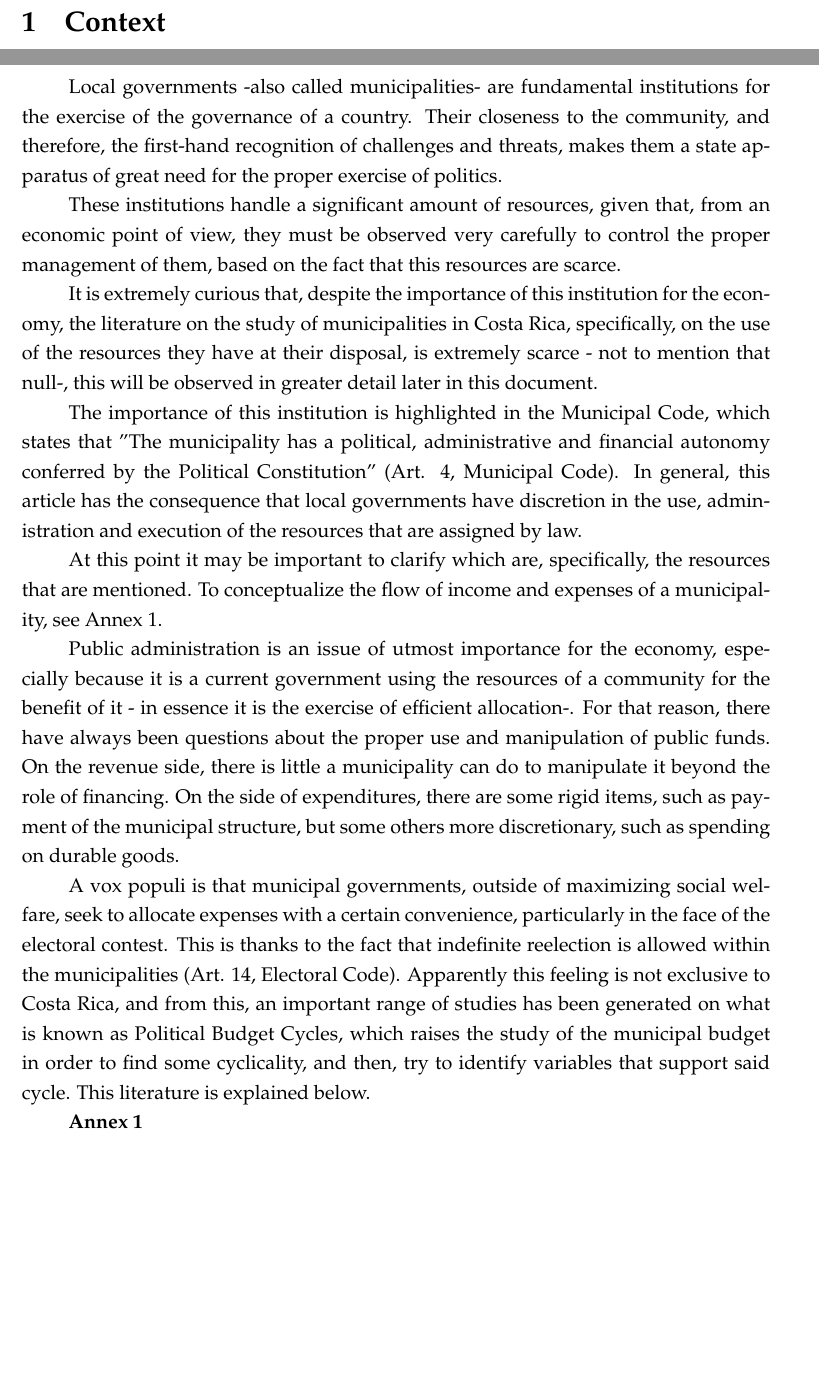
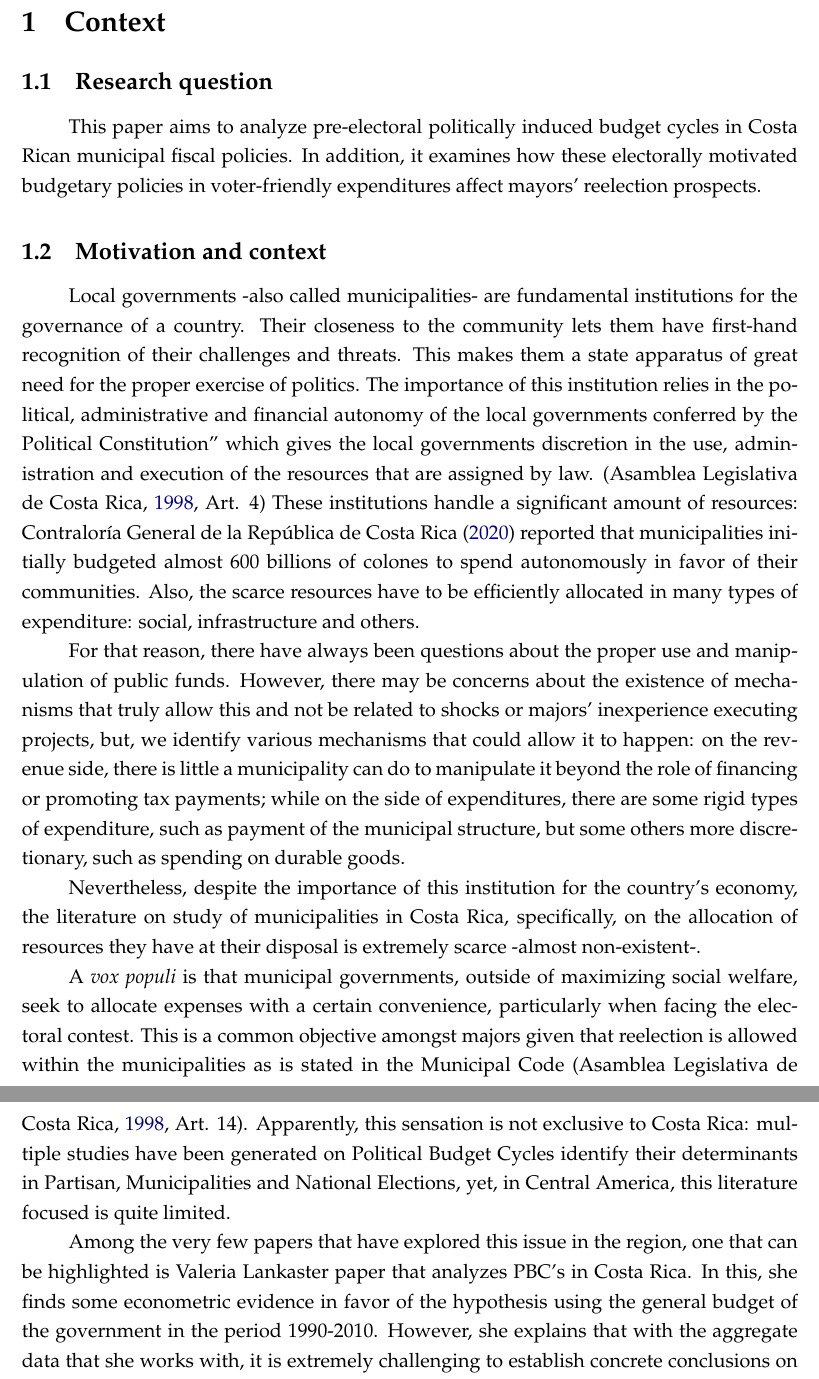
Before and after one commit to SIE-Grupo1-2021/MunicipalitiesPoliticalBudgetCycles, a LaTeX document (Paper/paper.tex, which reads Paper/2-Context/2-Context.tex): two parts of pages 2 and 3 of 4 before the commit and two parts of pages 2 and 3 of 5 after it, joined at a grey line, cut so that both start at the same text, the shorter picture padded with empty space. The pictures show the PDF file Paper/paper.pdf that the author committed with the source.

Commit message:
incomplete: changes to second delivery paper

```diff
--- a/Paper/2-Context/2-Context.tex
+++ b/Paper/2-Context/2-Context.tex
@@ -2,15 +2,39 @@
 
 %Research question
 
+\subsection{Research question}
+
+This paper aims to analyze pre-electoral politically induced budget cycles in Costa Rican municipal fiscal policies. In addition, it examines how these electorally motivated budgetary policies in voter-friendly expenditures affect mayors' reelection prospects.
 
 %Motivation and context
+\subsection{Motivation and context}
+%% Relevance
 
-%% Relevance
+Local governments -also called municipalities- are fundamental institutions for the governance of a country. Their closeness to the community lets them have first-hand recognition of their challenges and threats. This makes them a state apparatus of great need for the proper exercise of politics. The importance of this institution relies in the political, administrative and financial autonomy of the local governments conferred by the Political Constitution" which gives the local governments discretion in the use, administration and execution of the resources that are assigned by law. \parencite[Art. 4]{al1998}  These institutions handle a significant amount of resources: \textcite{cgr2020} reported that municipalities initially budgeted almost 600 billions of colones to spend autonomously in favor of their communities. Also, the scarce resources have to be efficiently allocated in many types of expenditure: social, infrastructure and others.
+
+For that reason, there have always been questions about the proper use and manipulation of public funds. However, there may be concerns about the existence of mechanisms that truly allow this and not be related to shocks or majors' inexperience executing projects, but, we identify various mechanisms that could allow it to happen: on the revenue side, there is little a municipality can do to manipulate it beyond the role of financing or promoting tax payments; while on the side of expenditures, there are some rigid types of expenditure, such as payment of the municipal structure, but some others more discretionary, such as spending on durable goods.
+
+Nevertheless, despite the importance of this institution for the country's economy, the literature on  study of municipalities in Costa Rica, specifically, on the allocation of  resources they have at their disposal is extremely scarce -almost non-existent-.
+
+A \textit{vox populi} is that municipal governments, outside of maximizing social welfare, seek to allocate expenses with a certain convenience, particularly when facing the electoral contest. This is a common objective amongst majors given that reelection is allowed within the municipalities as is stated in the Municipal Code \parencite[Art. 14]{al1998}. Apparently, this sensation is not exclusive to Costa Rica: multiple studies have been generated on Political Budget Cycles identify their determinants in Partisan, Municipalities and National Elections, yet, in Central America, this literature focused is quite limited.
 
 %% Bibliographical Evidence
 
 %% Contribution
 
+ Among the very few papers that have explored this issue in the region, one that can be highlighted is Valeria Lankaster paper that analyzes PBC’s in Costa Rica. In this, she finds some econometric evidence in favor of the hypothesis using the general budget of the government in the period 1990-2010. However, she explains that with the aggregate data that she works with, it is extremely challenging to establish concrete conclusions on the matter. Having said that, the exploration of this phenomenon at the level of local governments is practically non-existent in this neighborhood of countries. Going even further, with the exception of papers that work with budget data from Portugal and Colombia, the use of microdata such as specific expense items, is very scarce.
+
+With all of this in mind, in this paper we intend to traverse into the possible existence of PBC’s within local governments (municipalities) in Costa Rica. With the use of desegregated microdata, we will see if patterns of specific expense items and their relationship with elections can be identified. Furthermore, we aspire to factor in political elements such as the major’s time in office and reelection to build more robust connections between fiscal policy-making and personal aspirations of local authorities. Finally, we will attempt to estimate the effect that “voter-friendly” spending may have on the chances of being re-elected. By following these steps, the plan is to find econometric evidence, either for or against, the possibility that discretionary expenditure is done, in part, with the objetive of achieving personal political goals instead of optimizing the communities’ well-being.
+
 
 % Objectives
 
+\subsection{Objectives}
+
+\subsubsection{General objective}
+
+Analyze the relationship between Political Budget Cycles in voter-friendly expenditures and the probability of reelection for majors in Costa Rican municipalities from 2007 to 2020.
+
+\subsubsection{Specific objectives}
+
+\begin{enumerate}
@@ -17 +44,3 @@
+\end{enumerate}
+
 % Hypotheses
@@ -27,29 +60,3 @@
 \begin{hyp} \label{hyp:third}
 	If majors seeking reelection spend more on voter-friendly types of expenditure, this strategy increases their probabilities of winning the election.
 \end{hyp}
-
-\newpage
-
-Local governments -also called municipalities- are fundamental institutions for the exercise of the governance of a country. Their closeness to the community, and therefore, the first-hand recognition of challenges and threats, makes them a state apparatus of great need for the proper exercise of politics.
-
-These institutions handle a significant amount of resources, given that, from an economic point of view, they must be observed very carefully to control the proper management of them, based on the fact that this resources are scarce.
-
-It is extremely curious that, despite the importance of this institution for the economy, the literature on the study of municipalities in Costa Rica, specifically, on the use of the resources they have at their disposal, is extremely scarce - not to mention that null-, this will be observed in greater detail later in this document.
-
-The importance of this institution is highlighted in the Municipal Code, which states that "The municipality has a political, administrative and financial autonomy conferred by the Political Constitution" (Art. 4, Municipal Code). In general, this article has the consequence that local governments have discretion in the use, administration and execution of the resources that are assigned by law.
-
-At this point it may be important to clarify which are, specifically, the resources that are mentioned. To conceptualize the flow of income and expenses of a municipality, see Annex 1.
-
-Public administration is an issue of utmost importance for the economy, especially because it is a current government using  the resources of a community for the benefit of it - in essence it is the exercise of efficient allocation-. For that reason, there have always been questions about the proper use and manipulation of public funds. On the revenue side, there is little a municipality can do to manipulate it beyond the role of financing. On the side of expenditures, there are some rigid items, such as payment of the municipal structure, but some others more discretionary, such as spending on durable goods.
-
-A vox populi is that municipal governments, outside of maximizing social welfare, seek to allocate expenses with a certain convenience, particularly in the face of the electoral contest. This is thanks to the fact that indefinite reelection is allowed within the municipalities (Art. 14, Electoral Code). Apparently this feeling is not exclusive to Costa Rica, and from this, an important range of studies has been generated on what is known as Political Budget Cycles, which raises the study of the municipal budget in order to find some cyclicality, and then, try to identify variables that support said cycle. This literature is explained below.
-
-
-\textbf{Annex 1}
-
-\begin{table}[]
-	\begin{tabular}{cll}
-		\multicolumn{3}{c}{Composition of municipal income and expenses} \\
-		\multicolumn{1}{l}{} &  &  \\ \hline
-		\multicolumn{3}{|c|}{\textbf{Incomes}} \\ \hline
-		\multicolumn{1}{l}{} &  &  \\ \hline
```
Also changed, not shown: Paper/01-Tables/composition_municipal_income_expenses.tex (added, +29 -0 lines), Paper/bibliography.bib (+4 -4 lines), Paper/paper.tex (+4 -6 lines), Paper/paper.pdf, Paper/2-Context/2-Context.tex (30 more changed lines), 5 other files.
